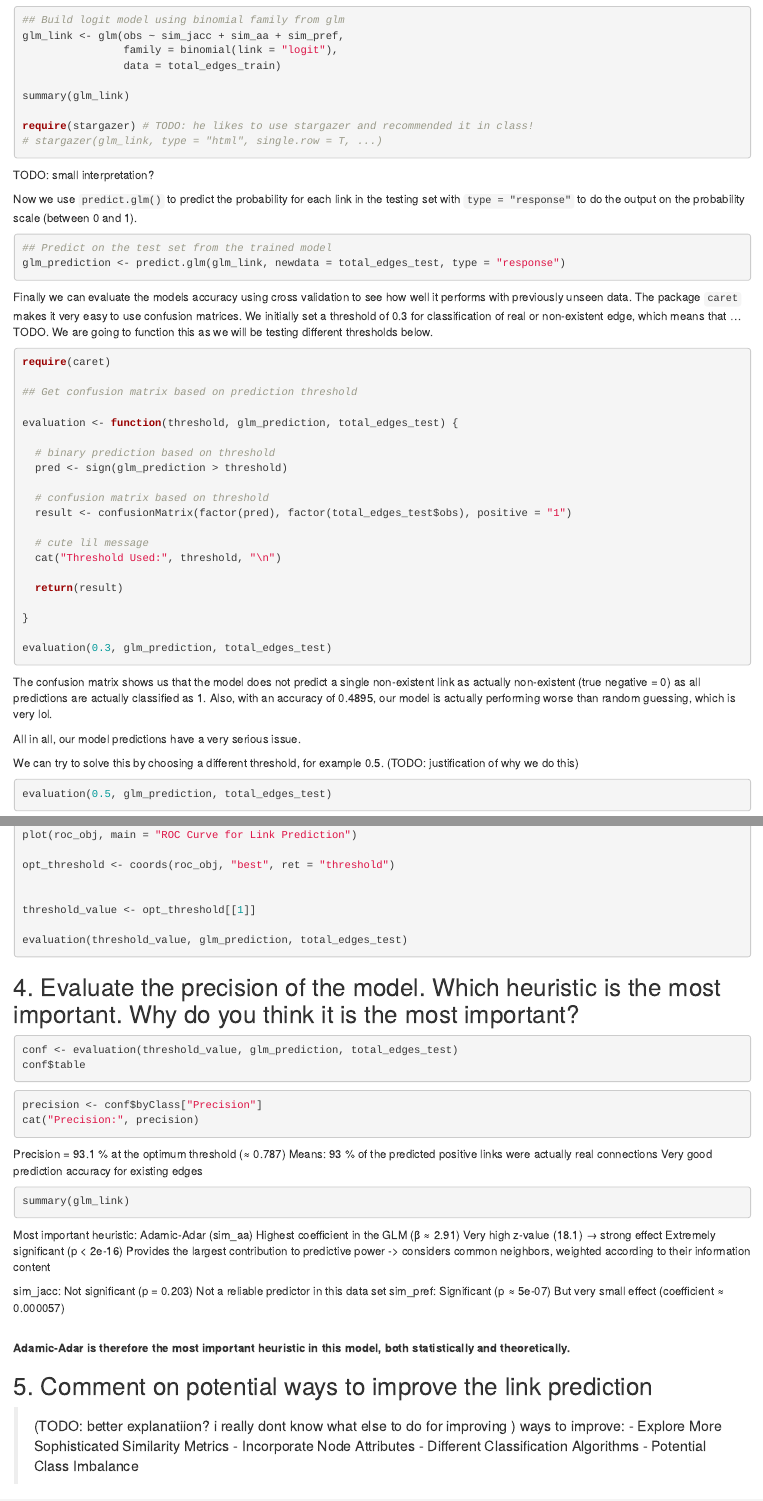
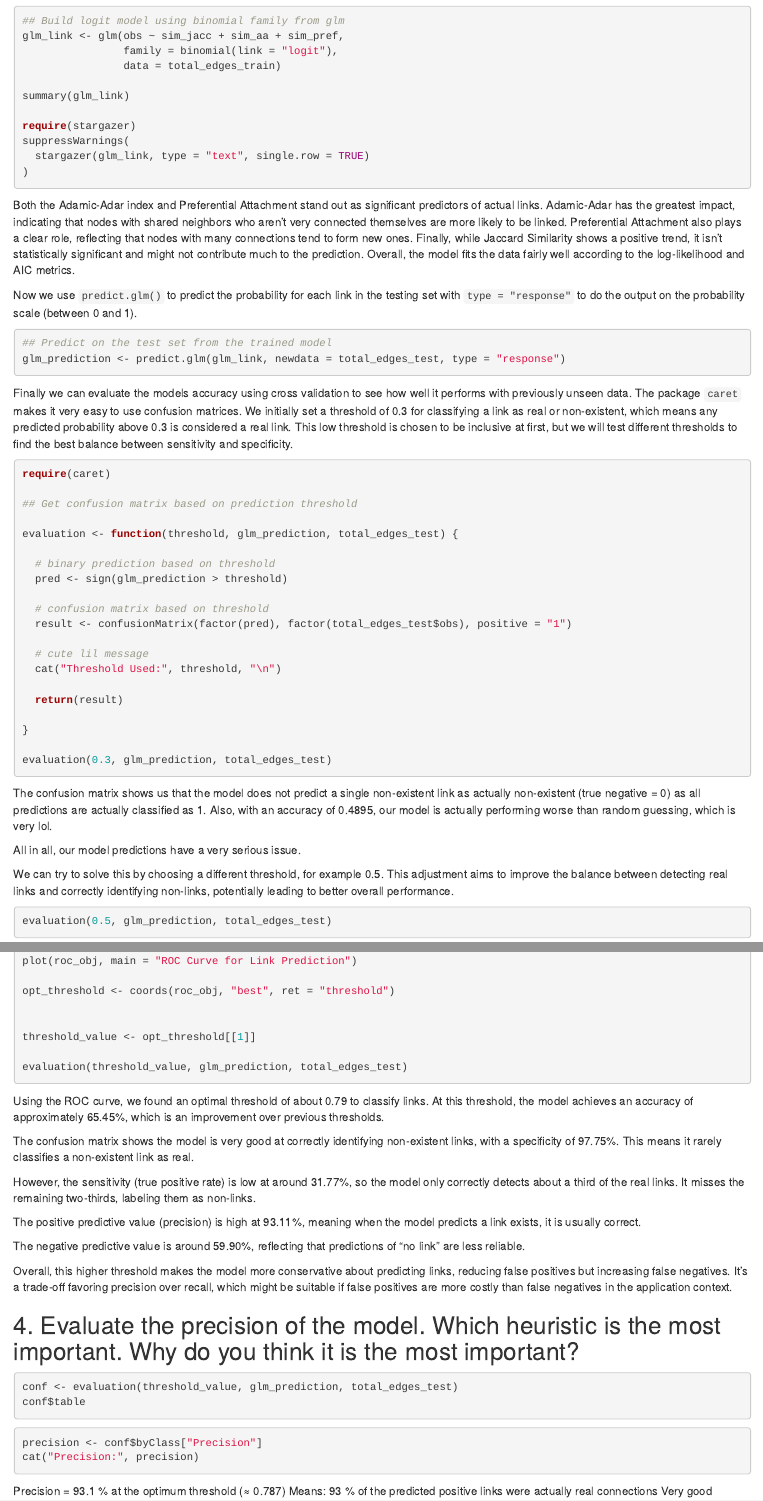
Before and after one commit to Soph-byte/Social-Networks, an R Markdown document (second_assignment.Rmd): the page in a window 1100 px wide, from 4920 px down before the commit and from 4970 px down after it, so that both start at the same text, and a second part further down, joined at a grey line. Rendered offline with R 4.5, knitr and Pandoc, with nearby package versions; the code chunks are not run, so their results and figures are left out.

Commit message:
some changes

````diff
--- a/second_assignment.Rmd
+++ b/second_assignment.Rmd
@@ -246,12 +245,12 @@ glm_link <- glm(obs ~ sim_jacc + sim_aa + sim_pref,
 
 summary(glm_link)
 
-require(stargazer) # TODO: he likes to use stargazer and recommended it in class!
-# stargazer(glm_link, type = "html", single.row = T, ...)
-
+require(stargazer)
+suppressWarnings(
+  stargazer(glm_link, type = "text", single.row = TRUE)
+)
 ```
-
-TODO: small interpretation?
+Both the Adamic-Adar index and Preferential Attachment stand out as significant predictors of actual links. Adamic-Adar has the greatest impact, indicating that nodes with shared neighbors who aren’t very connected themselves are more likely to be linked. Preferential Attachment also plays a clear role, reflecting that nodes with many connections tend to form new ones. Finally, while Jaccard Similarity shows a positive trend, it isn’t statistically significant and might not contribute much to the prediction. Overall, the model fits the data fairly well according to the log-likelihood and AIC metrics.
 
 Now we use `predict.glm()` to predict the probability for each link in the testing set with `type = "response"` to do the output on the probability scale (between 0 and 1).
 
@@ -260,7 +259,7 @@ Now we use `predict.glm()` to predict the probability for each link in the testi
 glm_prediction <- predict.glm(glm_link, newdata = total_edges_test, type = "response")
 ```
 
-Finally we can evaluate the models accuracy using cross validation to see how well it performs with previously unseen data. The package `caret` makes it very easy to use confusion matrices. We initially set a threshold of 0.3 for classification of real or non-existent edge, which means that ... TODO. We are going to function this as we will be testing different thresholds below.
+Finally we can evaluate the models accuracy using cross validation to see how well it performs with previously unseen data. The package `caret` makes it very easy to use confusion matrices. We initially set a threshold of 0.3 for classifying a link as real or non-existent, which means any predicted probability above 0.3 is considered a real link. This low threshold is chosen to be inclusive at first, but we will test different thresholds to find the best balance between sensitivity and specificity.
 
 ```{r evaluation function}
 require(caret)
@@ -289,7 +288,7 @@ The confusion matrix shows us that the model does not predict a single non-exist
 
 All in all, our model predictions have a very serious issue.
 
-We can try to solve this by choosing a different threshold, for example 0.5. (TODO: justification of why we do this)
+We can try to solve this by choosing a different threshold, for example 0.5. This adjustment aims to improve the balance between detecting real links and correctly identifying non-links, potentially leading to better overall performance.
 
 ```{r}
 evaluation(0.5, glm_prediction, total_edges_test)
@@ -315,29 +314,36 @@
 
 evaluation(threshold_value, glm_prediction, total_edges_test)
 
+```
+Using the ROC curve, we found an optimal threshold of about 0.79 to classify links. At this threshold, the model achieves an accuracy of approximately 65.45%, which is an improvement over previous thresholds.
 
-```
+The confusion matrix shows the model is very good at correctly identifying non-existent links, with a specificity of 97.75%. This means it rarely classifies a non-existent link as real.
+
+However, the sensitivity (true positive rate) is low at around 31.77%, so the model only correctly detects about a third of the real links. It misses the remaining two-thirds, labeling them as non-links.
+
+The positive predictive value (precision) is high at 93.11%, meaning when the model predicts a link exists, it is usually correct.
+
+The negative predictive value is around 59.90%, reflecting that predictions of “no link” are less reliable.
+
+Overall, this higher threshold makes the model more conservative about predicting links, reducing false positives but increasing false negatives. It’s a trade-off favoring precision over recall, which might be suitable if false positives are more costly than false negatives in the application context.
+
 
 ## 4. Evaluate the precision of the model. Which heuristic is the most important. Why do you think it is the most important?
 
 ```{r}
 conf <- evaluation(threshold_value, glm_prediction, total_edges_test)
 conf$table
-
 ```
 
 ```{r}
 precision <- conf$byClass["Precision"]
 cat("Precision:", precision)
-
-
 ```
 
 Precision = 93.1 % at the optimum threshold (≈ 0.787) Means: 93 % of the predicted positive links were actually real connections Very good prediction accuracy for existing edges
 
 ```{r}
 summary(glm_link)
-
 ```
 
 Most important heuristic: Adamic-Adar (sim_aa) Highest coefficient in the GLM (β ≈ 2.91) Very high z-value (18.1) → strong effect Extremely significant (p \< 2e-16) Provides the largest contribution to predictive power -\> considers common neighbors, weighted according to their information content
````
Also changed, not shown: second_assignment.Rmd (7 more changed lines).
